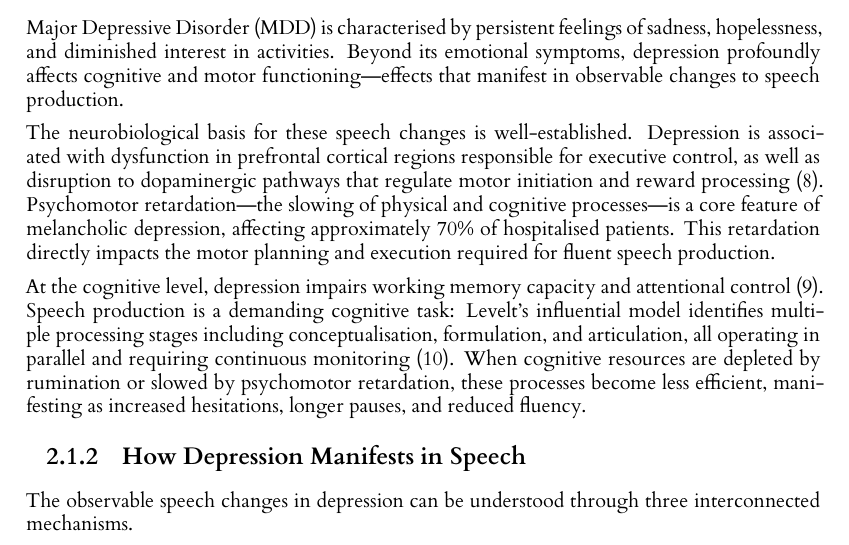
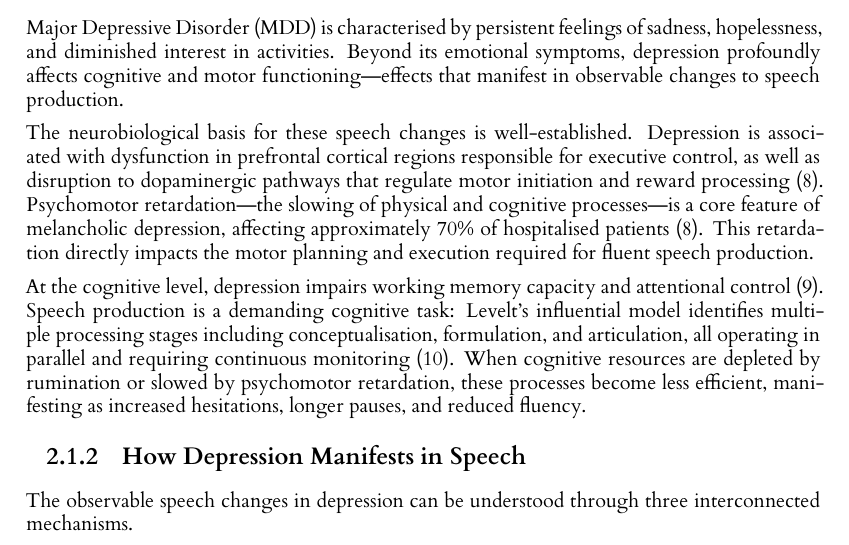
Before and after one commit to NileC03/dissertation, a LaTeX thesis (dissertation.tex, which reads drafts/sections/02_background.tex): part of page 10 of 46, cut so that both start at the same text. Compiled offline with XeLaTeX.

Commit message:
Add missing citation for 70% psychomotor retardation statistic

```diff
--- a/drafts/sections/02_background.tex
+++ b/drafts/sections/02_background.tex
@@ -8,7 +8,7 @@ This chapter establishes the theoretical and technical foundations necessary for
 
 Major Depressive Disorder (MDD) is characterised by persistent feelings of sadness, hopelessness, and diminished interest in activities. Beyond its emotional symptoms, depression profoundly affects cognitive and motor functioning---effects that manifest in observable changes to speech production.
 
-The neurobiological basis for these speech changes is well-established. Depression is associated with dysfunction in prefrontal cortical regions responsible for executive control, as well as disruption to dopaminergic pathways that regulate motor initiation and reward processing \cite{Sobin1997}. Psychomotor retardation---the slowing of physical and cognitive processes---is a core feature of melancholic depression, affecting approximately 70\% of hospitalised patients. This retardation directly impacts the motor planning and execution required for fluent speech production.
+The neurobiological basis for these speech changes is well-established. Depression is associated with dysfunction in prefrontal cortical regions responsible for executive control, as well as disruption to dopaminergic pathways that regulate motor initiation and reward processing \cite{Sobin1997}. Psychomotor retardation---the slowing of physical and cognitive processes---is a core feature of melancholic depression, affecting approximately 70\% of hospitalised patients \cite{Sobin1997}. This retardation directly impacts the motor planning and execution required for fluent speech production.
 
 At the cognitive level, depression impairs working memory capacity and attentional control \cite{Joormann2011}. Speech production is a demanding cognitive task: Levelt's influential model identifies multiple processing stages including conceptualisation, formulation, and articulation, all operating in parallel and requiring continuous monitoring \cite{Levelt1989}. When cognitive resources are depleted by rumination or slowed by psychomotor retardation, these processes become less efficient, manifesting as increased hesitations, longer pauses, and reduced fluency.
 
```
